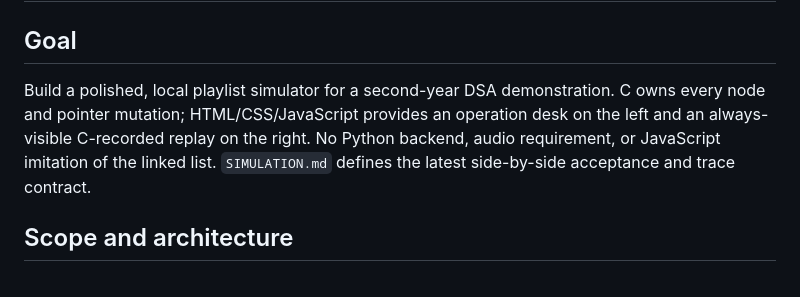
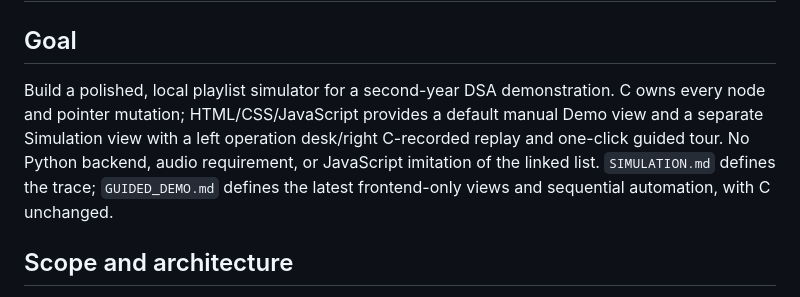
Before and after one commit to Rajveerx11/DSAProject, a Markdown page: PLAN.md, the part around the change. Drawn GitHub-style.

```diff
--- a/PLAN.md
+++ b/PLAN.md
@@ -1,7 +1,7 @@
 # Music Player & Doubly Linked List Lab — Delivery Plan
 
 ## Goal
-Build a polished, local playlist simulator for a second-year DSA demonstration. C owns every node and pointer mutation; HTML/CSS/JavaScript provides an operation desk on the left and an always-visible C-recorded replay on the right. No Python backend, audio requirement, or JavaScript imitation of the linked list. `SIMULATION.md` defines the latest side-by-side acceptance and trace contract.
+Build a polished, local playlist simulator for a second-year DSA demonstration. C owns every node and pointer mutation; HTML/CSS/JavaScript provides a default manual Demo view and a separate Simulation view with a left operation desk/right C-recorded replay and one-click guided tour. No Python backend, audio requirement, or JavaScript imitation of the linked list. `SIMULATION.md` defines the trace; `GUIDED_DEMO.md` defines the latest frontend-only views and sequential automation, with C unchanged.
 
 ## Scope and architecture
 - C: `SongNode` with stable ID, title, artist, `prev`, and `next`; `Playlist` with `head`, `tail`, `current`, and size. Implement create/add, delete, select, next/previous, display, reverse, concatenate, and cleanup.
```
Also changed, not shown: API.md (+1 -1 lines), README.md (+15 -7 lines).
